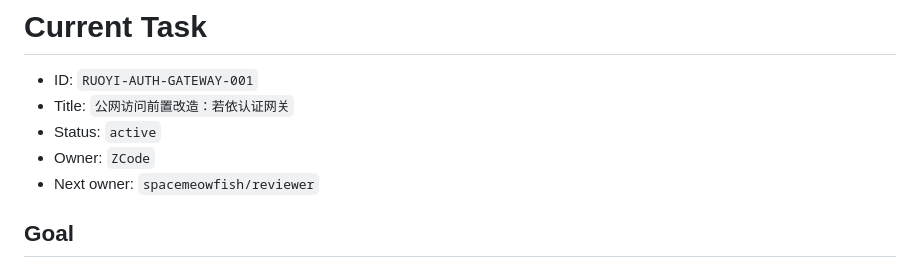
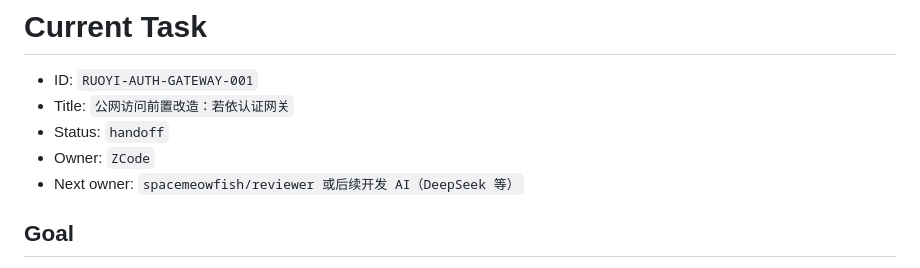
Before and after one commit to spacemeowfish/cloud-flowing, a Markdown page: .ai-team/TASK.md, the part around the change. GitHub-like rendering.

Commit message:
docs(ruoyi): mark phase 4 handoff for reviewer or next dev ai

```diff
--- a/.ai-team/TASK.md
+++ b/.ai-team/TASK.md
@@ -2,9 +2,9 @@
 
 - ID: `RUOYI-AUTH-GATEWAY-001`
 - Title: `公网访问前置改造：若依认证网关`
-- Status: `active`
+- Status: `handoff`
 - Owner: `ZCode`
-- Next owner: `spacemeowfish/reviewer`
+- Next owner: `spacemeowfish/reviewer 或后续开发 AI（DeepSeek 等）`
 
 ## Goal
 
```
